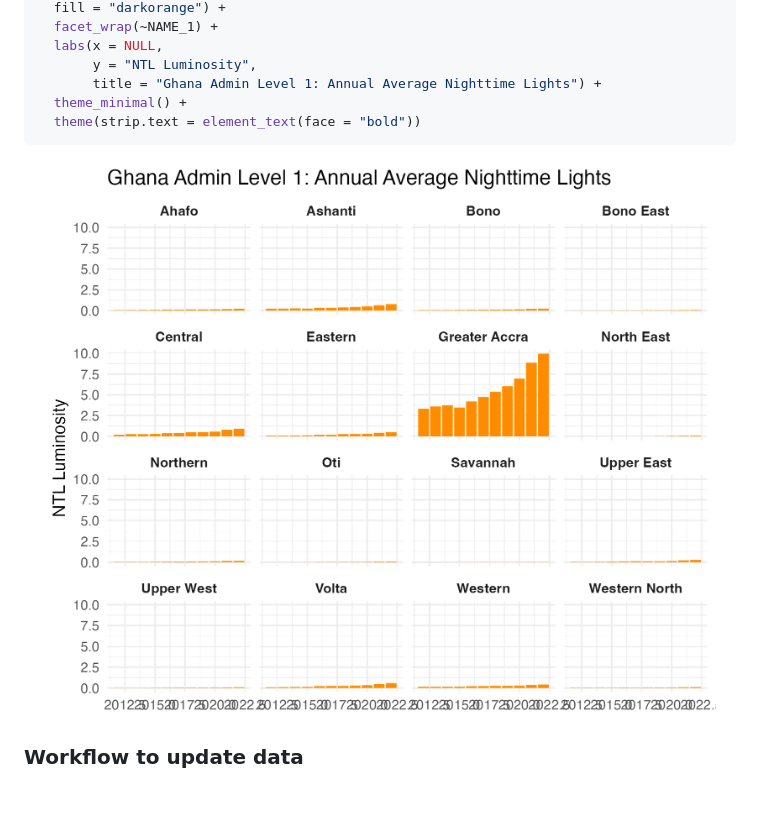
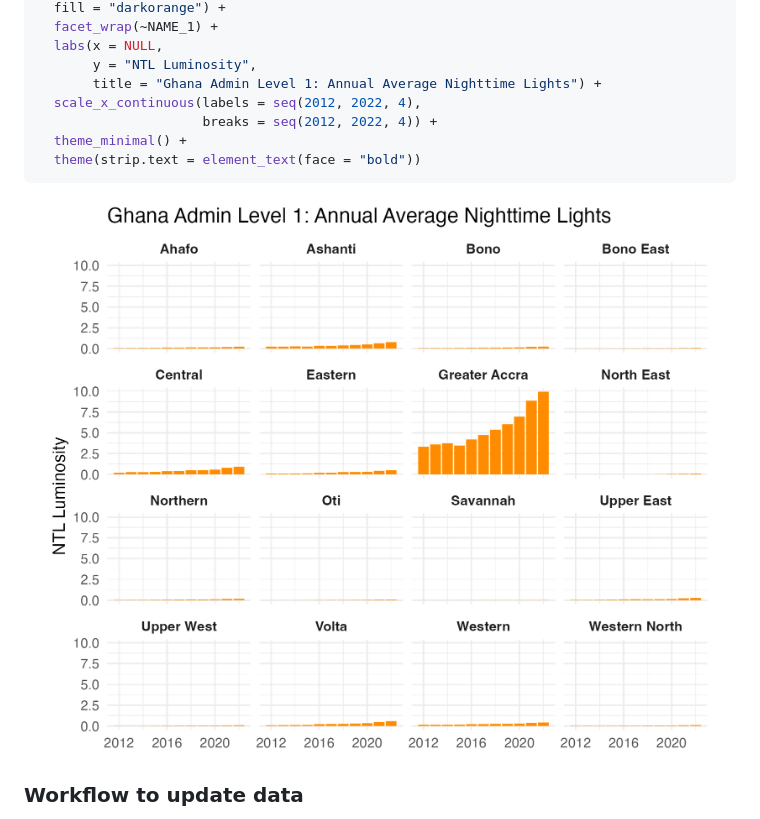
Before and after one commit to worldbank/blackmarbler, a Markdown page: README.md, the part around the change. Drawn GitHub-style; pictures changed too: man/figures/ntl_trends_gha.png; blank space fills up the shorter version.

Commit message:
figure

````diff
--- a/README.md
+++ b/README.md
@@ -197,6 +197,8 @@ ntl_df |>
   labs(x = NULL,
        y = "NTL Luminosity",
        title = "Ghana Admin Level 1: Annual Average Nighttime Lights") +
+  scale_x_continuous(labels = seq(2012, 2022, 4),
+                     breaks = seq(2012, 2022, 4)) +
   theme_minimal() +
   theme(strip.text = element_text(face = "bold"))
 ```
````
Also changed, not shown: 1 other file.
